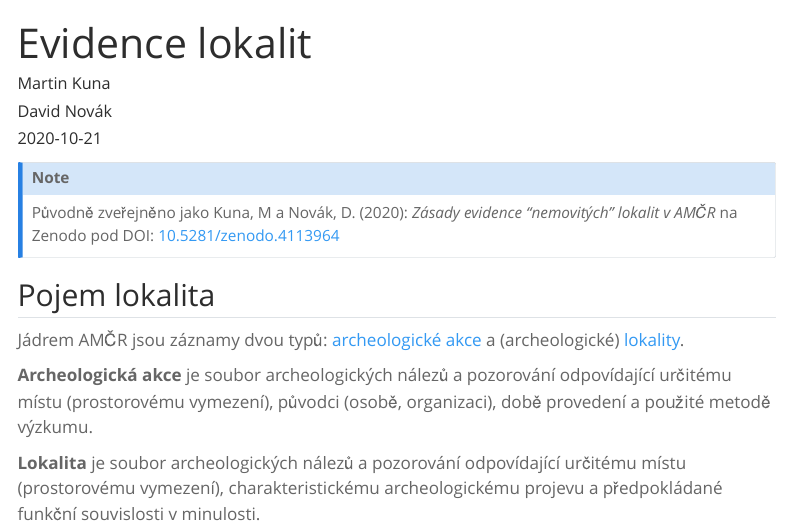
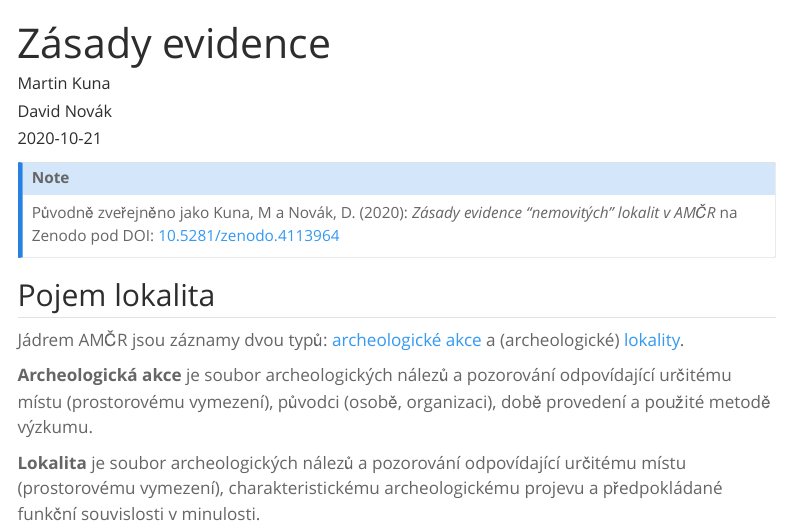
Before and after one commit to ARUP-CAS/aiscr-webamcr-help, a Quarto document (manualy/lokality/lokality.qmd): the page in a window 1100 px wide, from its top. Rendered offline with R 4.5, knitr and Pandoc in place of Quarto, with nearby package versions; menus at the side of the page are left out.

Commit message:
Update lokality.qmd

```diff
--- a/manualy/lokality/lokality.qmd
+++ b/manualy/lokality/lokality.qmd
@@ -1,5 +1,5 @@
 ---
-title: Evidence lokalit
+title: Zásady evidence
 description: Zásady evidence nemovitých archeologických památek (lokalit).
 author:
   - name: Martin Kuna
```
